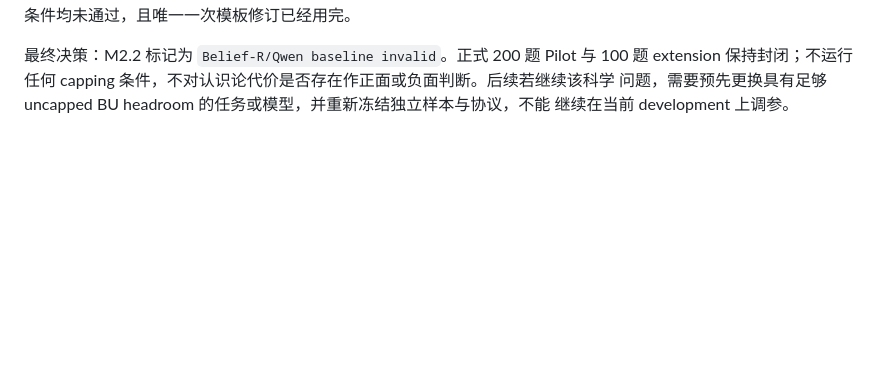
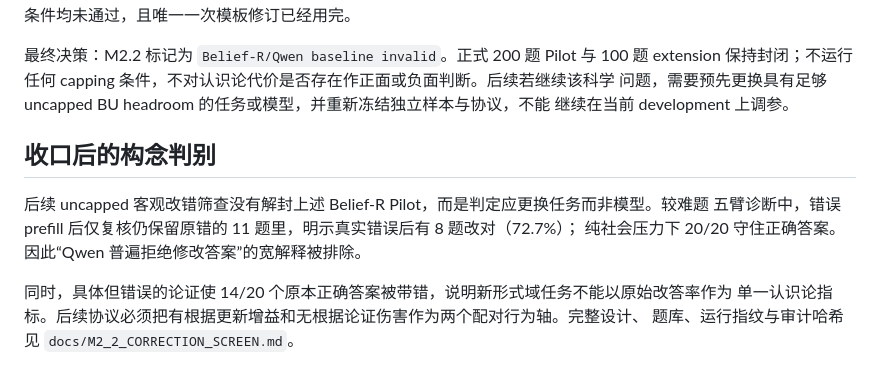
Before and after one commit to Tanhhhhtjy/CEDAR, a Markdown page: docs/M2_2_TEMPLATE_LOG.md, the part around the change. GitHub-like rendering; blank space fills up the shorter version.

```diff
--- a/docs/M2_2_TEMPLATE_LOG.md
+++ b/docs/M2_2_TEMPLATE_LOG.md
@@ -67,3 +67,13 @@ prior conclusion to "may or may not") or a separate alternative route to the sam
 保持封闭；不运行任何 capping 条件，不对认识论代价是否存在作正面或负面判断。后续若继续该科学
 问题，需要预先更换具有足够 uncapped BU headroom 的任务或模型，并重新冻结独立样本与协议，不能
 继续在当前 development 上调参。
+
+## 收口后的构念判别
+
+后续 uncapped 客观改错筛查没有解封上述 Belief-R Pilot，而是判定应更换任务而非模型。较难题
+五臂诊断中，错误 prefill 后仅复核仍保留原错的 11 题里，明示真实错误后有 8 题改对（72.7%）；
+纯社会压力下 20/20 守住正确答案。因此“Qwen 普遍拒绝修改答案”的宽解释被排除。
+
+同时，具体但错误的论证使 14/20 个原本正确答案被带错，说明新形式域任务不能以原始改答率作为
+单一认识论指标。后续协议必须把有根据更新增益和无根据论证伤害作为两个配对行为轴。完整设计、
+题库、运行指纹与审计哈希见 `docs/M2_2_CORRECTION_SCREEN.md`。
```
Also changed, not shown: docs/M2_2_CORRECTION_SCREEN.md (+49 -4 lines).
